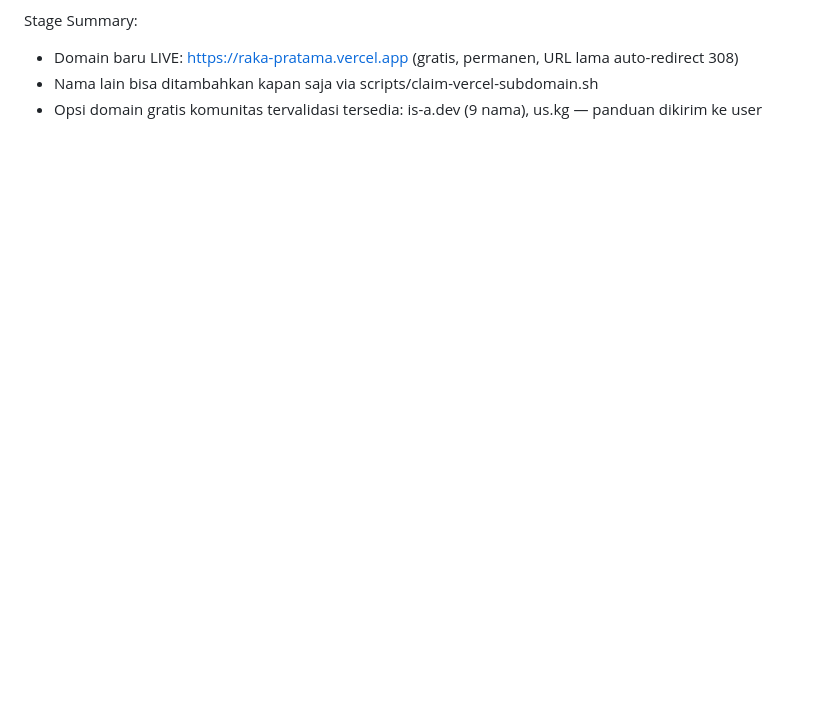
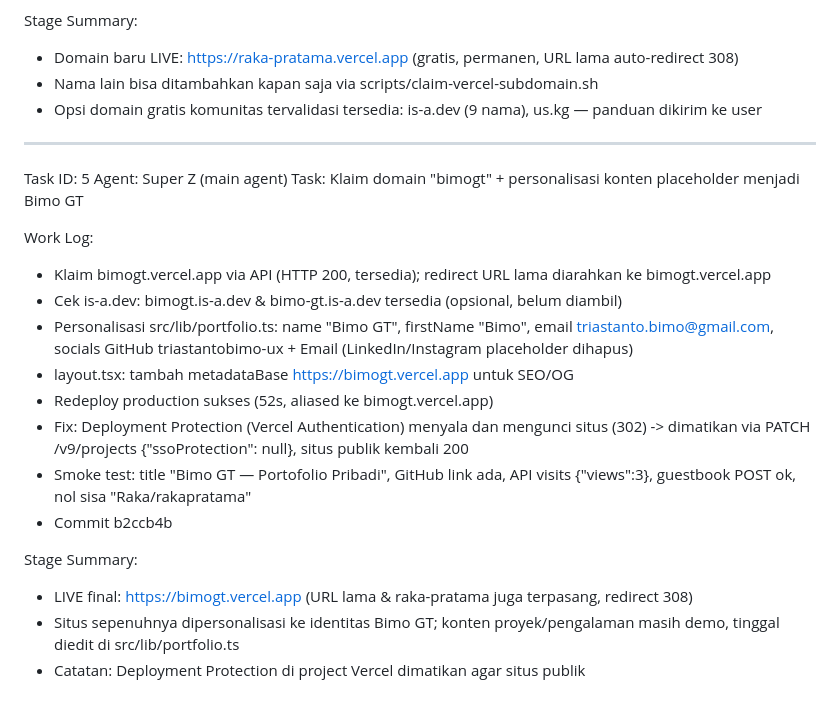
Before and after one commit to triastantobimo-ux/Portofolio-Web, a Markdown page: worklog.md, the part around the change. Rendered like a GitHub page; blank space fills up the shorter version.

Commit message:
7d5aff8f-96b2-4f19-944c-c10a35dd17d5

```diff
--- a/worklog.md
+++ b/worklog.md
@@ -83,3 +83,23 @@ Stage Summary:
 - Domain baru LIVE: https://raka-pratama.vercel.app (gratis, permanen, URL lama auto-redirect 308)
 - Nama lain bisa ditambahkan kapan saja via scripts/claim-vercel-subdomain.sh <nama>
 - Opsi domain gratis komunitas tervalidasi tersedia: is-a.dev (9 nama), us.kg — panduan dikirim ke user
+
+---
+Task ID: 5
+Agent: Super Z (main agent)
+Task: Klaim domain "bimogt" + personalisasi konten placeholder menjadi Bimo GT
+
+Work Log:
+- Klaim bimogt.vercel.app via API (HTTP 200, tersedia); redirect URL lama diarahkan ke bimogt.vercel.app
+- Cek is-a.dev: bimogt.is-a.dev & bimo-gt.is-a.dev tersedia (opsional, belum diambil)
+- Personalisasi src/lib/portfolio.ts: name "Bimo GT", firstName "Bimo", email triastanto.bimo@gmail.com, socials GitHub triastantobimo-ux + Email (LinkedIn/Instagram placeholder dihapus)
+- layout.tsx: tambah metadataBase https://bimogt.vercel.app untuk SEO/OG
+- Redeploy production sukses (52s, aliased ke bimogt.vercel.app)
+- Fix: Deployment Protection (Vercel Authentication) menyala dan mengunci situs (302) -> dimatikan via PATCH /v9/projects {"ssoProtection": null}, situs publik kembali 200
+- Smoke test: title "Bimo GT — Portofolio Pribadi", GitHub link ada, API visits {"views":3}, guestbook POST ok, nol sisa "Raka/rakapratama"
+- Commit b2ccb4b
+
+Stage Summary:
+- LIVE final: https://bimogt.vercel.app (URL lama & raka-pratama juga terpasang, redirect 308)
+- Situs sepenuhnya dipersonalisasi ke identitas Bimo GT; konten proyek/pengalaman masih demo, tinggal diedit di src/lib/portfolio.ts
+- Catatan: Deployment Protection di project Vercel dimatikan agar situs publik
```
